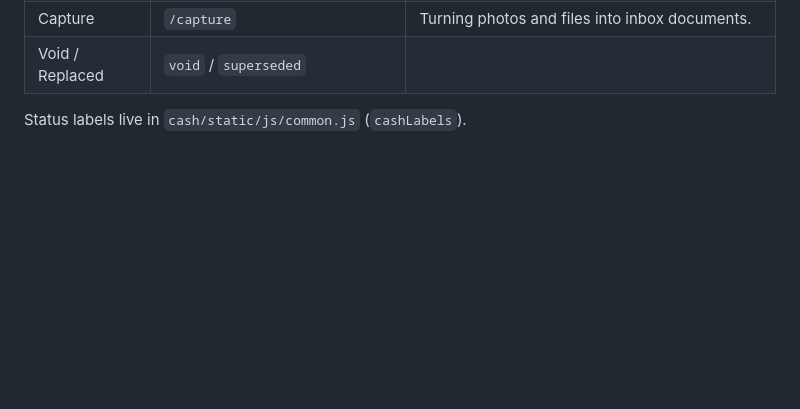
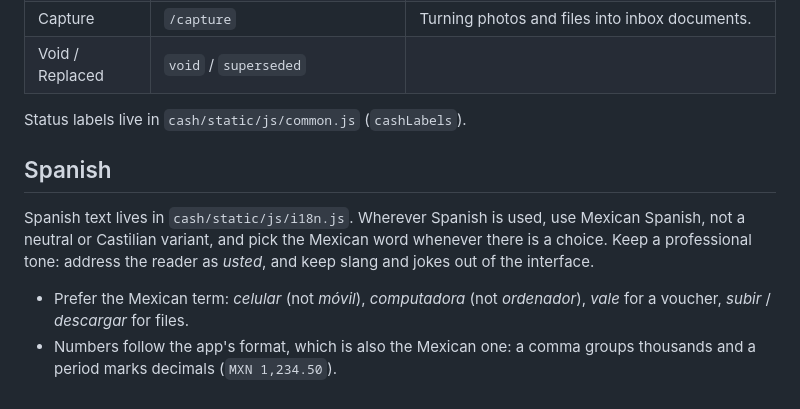
Before and after one commit to charlieboardman/cash-27, a Markdown page: GLOSSARY.md, the part around the change. Rendered like a GitHub page; blank space fills up the shorter version.

Commit message:
Say in the glossary that Spanish should be Mexican Spanish

```diff
--- a/GLOSSARY.md
+++ b/GLOSSARY.md
@@ -41,3 +41,15 @@ written for the bookkeeper.
 | Void / Replaced | `void` / `superseded` | |
 
 Status labels live in `cash/static/js/common.js` (`cashLabels`).
+
+## Spanish
+
+Spanish text lives in `cash/static/js/i18n.js`. Wherever Spanish is used, use
+Mexican Spanish, not a neutral or Castilian variant, and pick the Mexican word
+whenever there is a choice. Keep a professional tone: address the reader as
+*usted*, and keep slang and jokes out of the interface.
+
+- Prefer the Mexican term: *celular* (not *móvil*), *computadora* (not
+  *ordenador*), *vale* for a voucher, *subir* / *descargar* for files.
+- Numbers follow the app's format, which is also the Mexican one: a comma
+  groups thousands and a period marks decimals (`MXN 1,234.50`).
```
